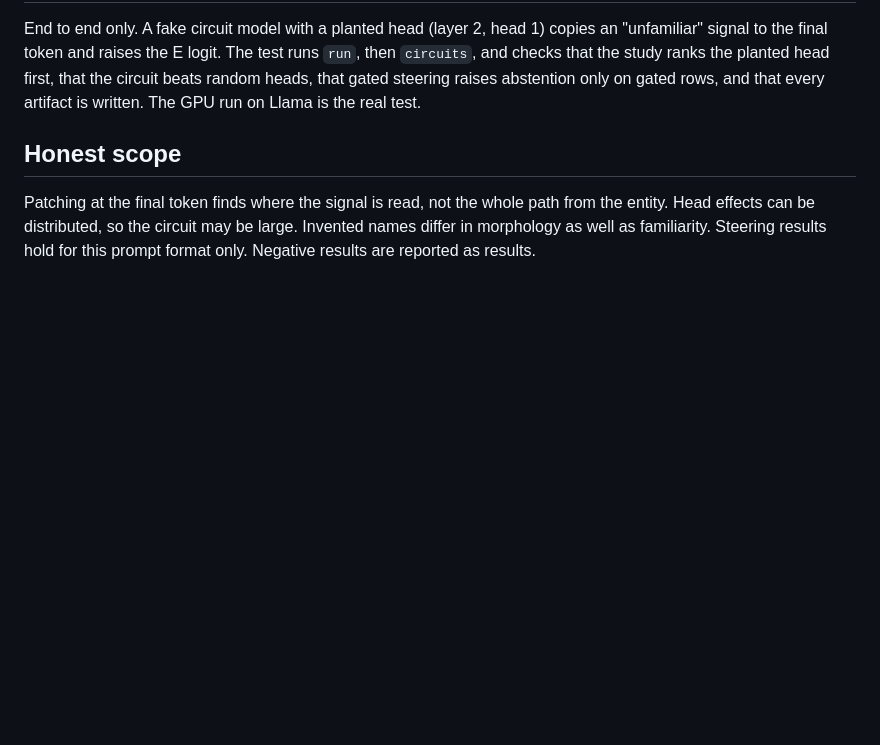
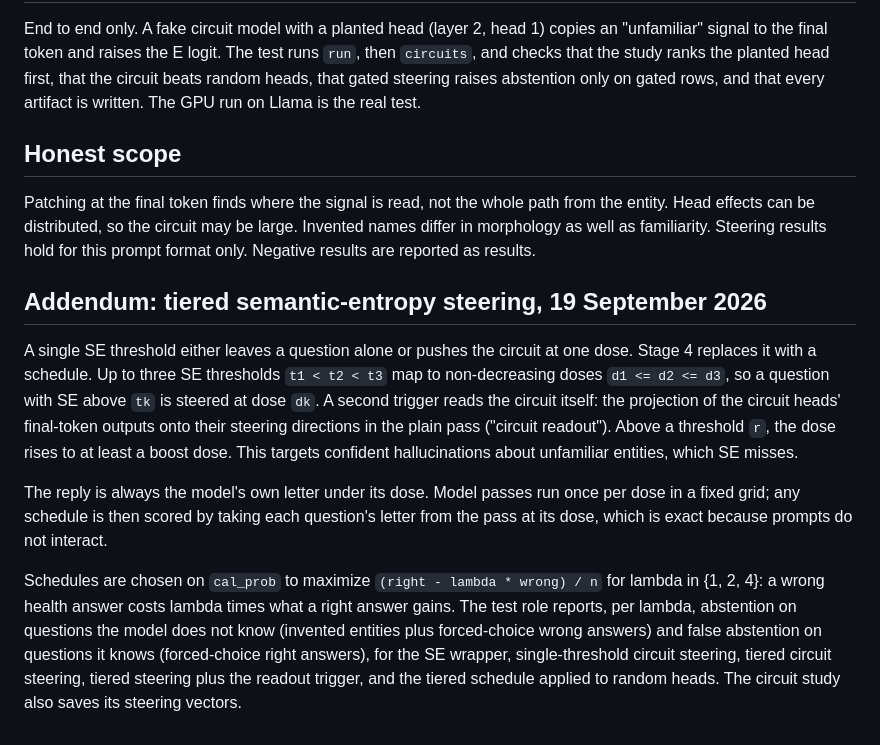
Before and after one commit to Feliren88/uncertainty-mech-interp, a Markdown page: docs/specs/2026-09-19-circuit-se-steering-design.md, the part around the change. GitHub-like rendering; blank space fills up the shorter version.

Commit message:
Design addendum: tiered SE steering with a circuit-readout trigger

```diff
--- a/docs/specs/2026-09-19-circuit-se-steering-design.md
+++ b/docs/specs/2026-09-19-circuit-se-steering-design.md
@@ -139,3 +139,28 @@ path from the entity. Head effects can be distributed, so the circuit may be
 large. Invented names differ in morphology as well as familiarity. Steering
 results hold for this prompt format only. Negative results are reported as
 results.
+
+## Addendum: tiered semantic-entropy steering, 19 September 2026
+
+A single SE threshold either leaves a question alone or pushes the circuit at
+one dose. Stage 4 replaces it with a schedule. Up to three SE thresholds
+`t1 < t2 < t3` map to non-decreasing doses `d1 <= d2 <= d3`, so a question
+with SE above `tk` is steered at dose `dk`. A second trigger reads the circuit
+itself: the projection of the circuit heads' final-token outputs onto their
+steering directions in the plain pass ("circuit readout"). Above a threshold
+`r`, the dose rises to at least a boost dose. This targets confident
+hallucinations about unfamiliar entities, which SE misses.
+
+The reply is always the model's own letter under its dose. Model passes run
+once per dose in a fixed grid; any schedule is then scored by taking each
+question's letter from the pass at its dose, which is exact because prompts
+do not interact.
+
+Schedules are chosen on `cal_prob` to maximize `(right - lambda * wrong) / n`
+for lambda in {1, 2, 4}: a wrong health answer costs lambda times what a right
+answer gains. The test role reports, per lambda, abstention on questions the
+model does not know (invented entities plus forced-choice wrong answers) and
+false abstention on questions it knows (forced-choice right answers), for the
+SE wrapper, single-threshold circuit steering, tiered circuit steering, tiered
+steering plus the readout trigger, and the tiered schedule applied to random
+heads. The circuit study also saves its steering vectors.
```
